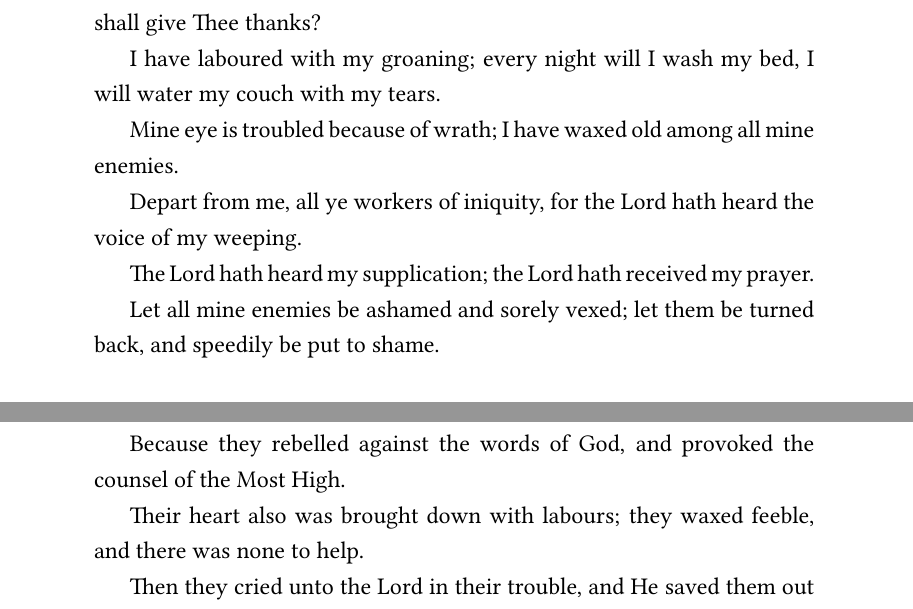
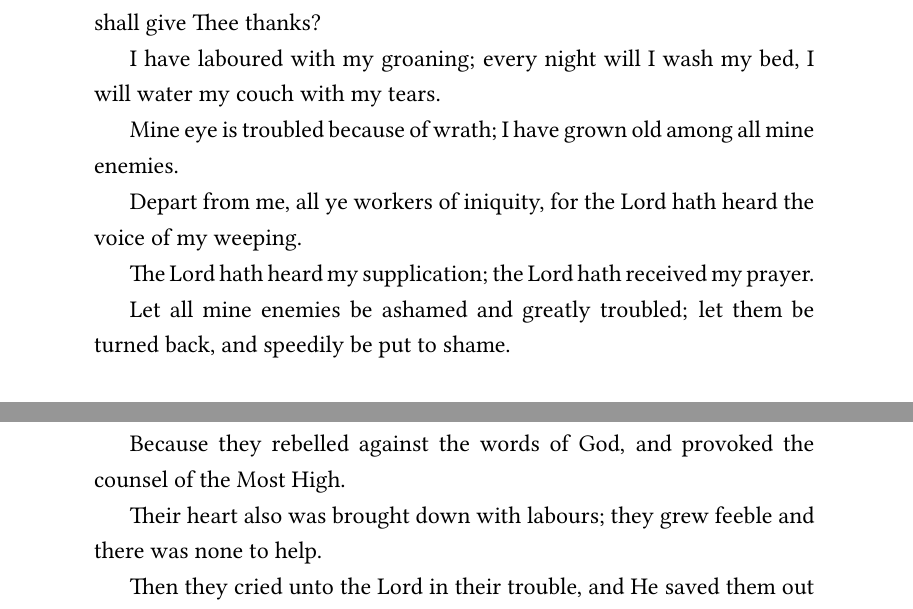
Before and after one commit to catacomb-xyz/open-orthodox-service-text, a LaTeX book (psalter/psalter.tex, which reads psalter/src/psalm006.tex, psalter/src/psalm106.tex): two parts of pages 7 and 120 of 168, joined at a grey line, cut so that both start at the same text. Compiled offline with XeLaTeX.

Commit message:
remove pavilion, sorely, vexed, waxed, replace with more common words

```diff
--- a/psalter/src/psalm006.tex
+++ b/psalter/src/psalm006.tex
@@ -8,10 +8,10 @@ For in death there is none that is mindful of Thee, and in hades who shall give
 
 I have laboured with my groaning; every night will I wash my bed, I will water my couch with my tears.
 
-Mine eye is troubled because of wrath; I have waxed old among all mine enemies.
+Mine eye is troubled because of wrath; I have grown old among all mine enemies.
 
 Depart from me, all ye workers of iniquity, for the Lord hath heard the voice of my weeping.
 
 The Lord hath heard my supplication; the Lord hath received my prayer.
 
-Let all mine enemies be ashamed and sorely vexed; let them be turned back, and speedily be put to shame.
+Let all mine enemies be ashamed and greatly troubled; let them be turned back, and speedily be put to shame.
--- a/psalter/src/psalm106.tex
+++ b/psalter/src/psalm106.tex
@@ -18,7 +18,7 @@ Such as sit in darkness and in the shadow of death, bound in poverty and iron,
 
 Because they rebelled against the words of God, and provoked the counsel of the Most High.
 
-Their heart also was brought down with labours; they waxed feeble, and there was none to help.
+Their heart also was brought down with labours; they grew feeble and there was none to help.
 
 Then they cried unto the Lord in their trouble, and He saved them out of their distresses.
 
```
Also changed, not shown: psalter/src/psalm030.tex (+1 -1 lines), psalter/src/psalm031.tex (+1 -1 lines).
